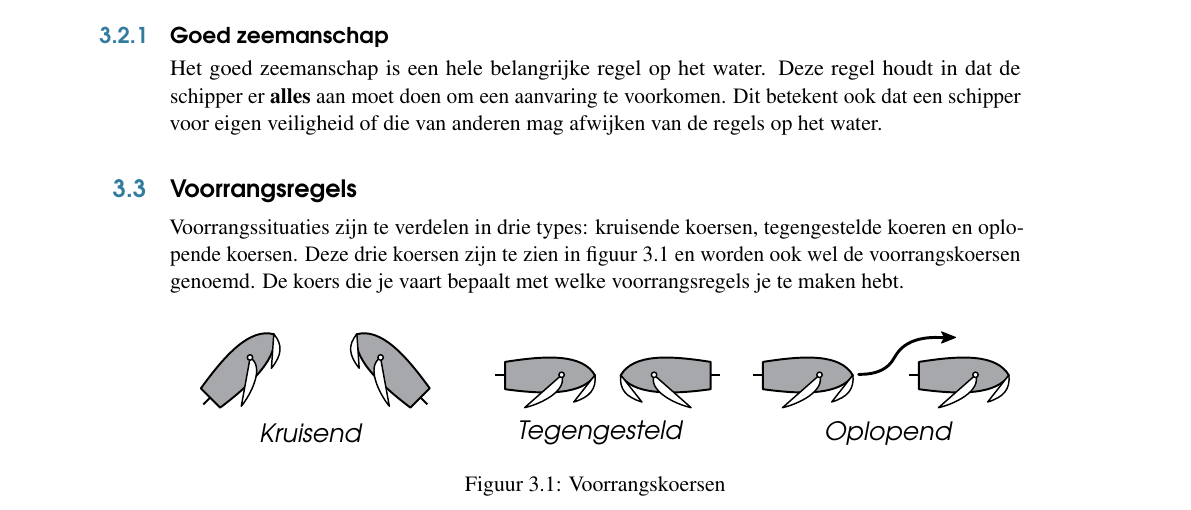
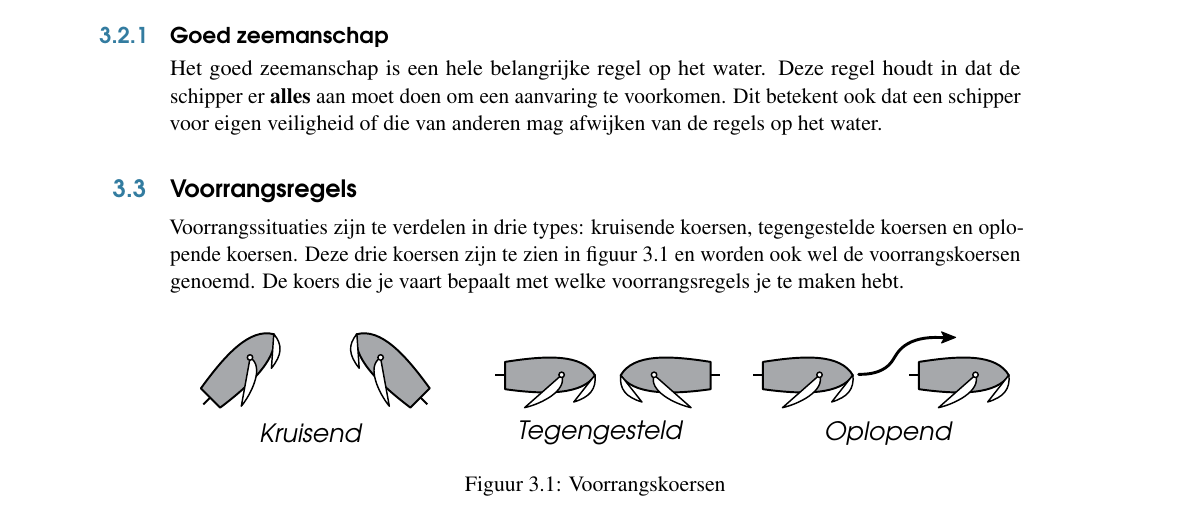
Before and after one commit to ScoutingSintMaarten/Kielboot-Lesboeken, a LaTeX book (Kielboot I/Source/KBI.tex, which reads Kielboot I/Source/Hoofdstukken/Reglementen/hoofdstuk_reglementen_voorrang.tex): part of page 15 of 42, cut so that both start at the same text. Compiled offline with pdfLaTeX.

Commit message:
kleine spelfout verbeterd

```diff
--- a/Kielboot I/Source/Hoofdstukken/Reglementen/hoofdstuk_reglementen_voorrang.tex
+++ b/Kielboot I/Source/Hoofdstukken/Reglementen/hoofdstuk_reglementen_voorrang.tex
@@ -19,7 +19,7 @@ Het goed zeemanschap is een hele belangrijke regel op het water. Deze regel houd
 
 
 \section{Voorrangsregels}
-Voorrangssituaties zijn te verdelen in drie types: kruisende koersen, tegengestelde koeren en oplopende koersen. Deze drie koersen zijn te zien in figuur \ref{pic:voorrangkoers} en worden ook wel de voorrangskoersen genoemd. De koers die je vaart bepaalt met welke voorrangsregels je te maken hebt.
+Voorrangssituaties zijn te verdelen in drie types: kruisende koersen, tegengestelde koersen en oplopende koersen. Deze drie koersen zijn te zien in figuur \ref{pic:voorrangkoers} en worden ook wel de voorrangskoersen genoemd. De koers die je vaart bepaalt met welke voorrangsregels je te maken hebt.
 \begin{figure}[H]
     \centering
     \includegraphics[width=1\textwidth]{Hoofdstukken/Reglementen/pdf/voorrangskoersen.pdf}
```
